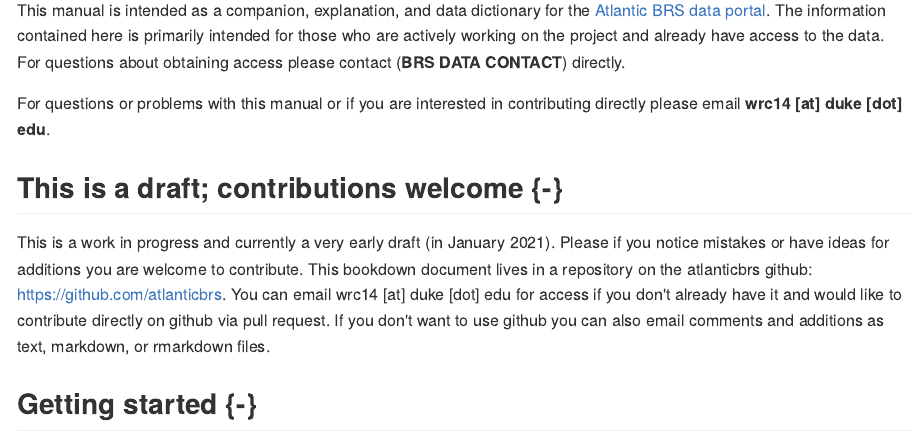
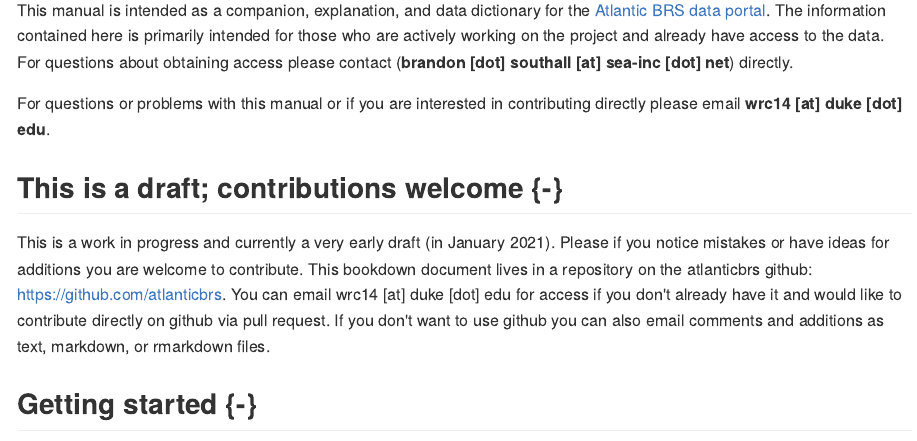
Before and after one commit to atlanticbrs/data_docs, an R Markdown document (index.Rmd): the page in a window 1100 px wide, from 150 px down. The pictures show the output file docs/index.md that the author committed with the source, drawn offline in the style of GitHub.

Commit message:
add contact email

```diff
--- a/index.Rmd
+++ b/index.Rmd
@@ -14,7 +14,7 @@ description: 'companion to the atlantic brs data portal'
 
 ![](images/logo.svg)
 
-This manual is intended as a companion, explanation, and data dictionary for the [Atlantic BRS data portal](https://bdtc.netlify.app). The information contained here is primarily intended for those who are actively working on the project and already have access to the data. For questions about obtaining access please contact (**BRS DATA CONTACT**) directly.
+This manual is intended as a companion, explanation, and data dictionary for the [Atlantic BRS data portal](https://bdtc.netlify.app). The information contained here is primarily intended for those who are actively working on the project and already have access to the data. For questions about obtaining access please contact (**brandon [dot] southall [at] sea-inc [dot] net**) directly.
 
 For questions or problems with this manual or if you are interested in contributing directly please email **wrc14 [at] duke [dot] edu**.
 
```
Also changed, not shown: docs/index.md, docs/search_index.json, 2 other files.
